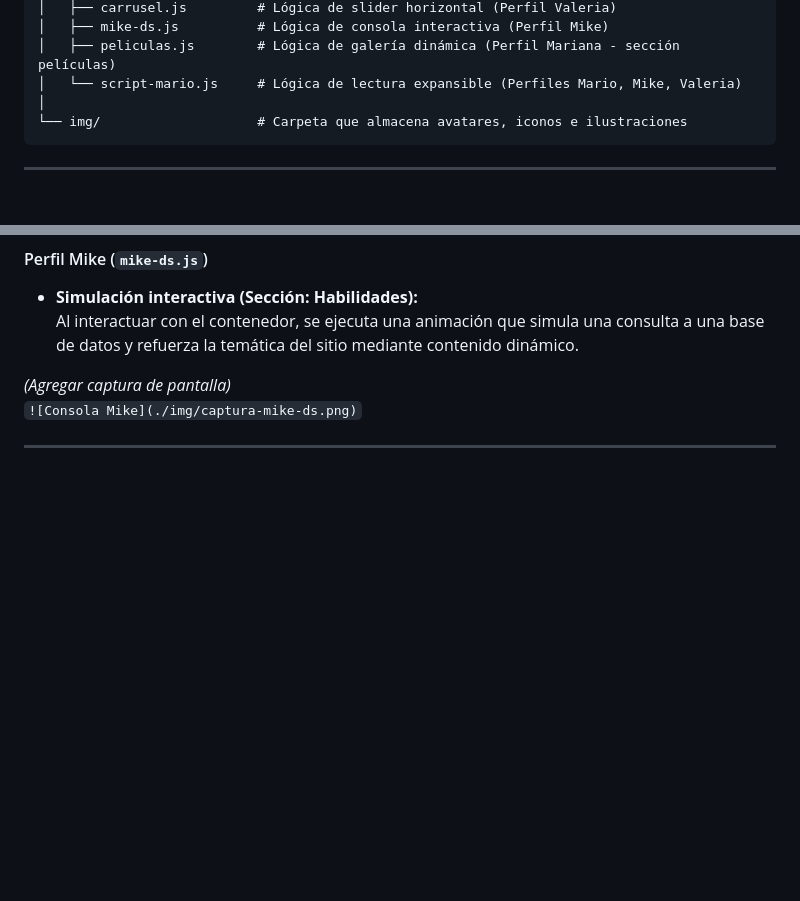
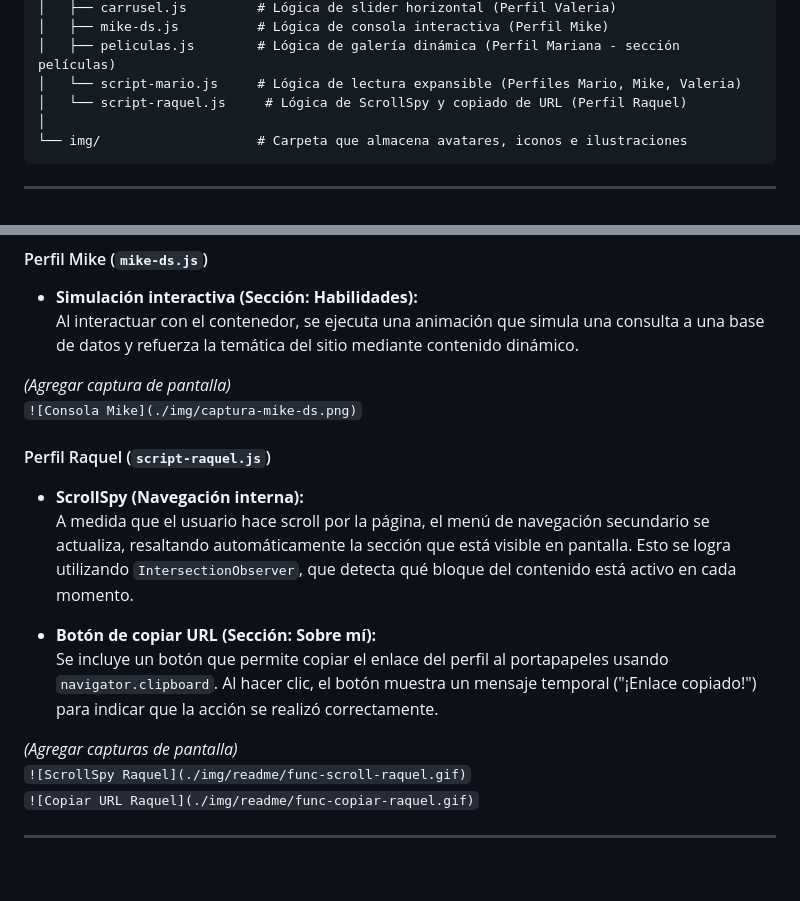
Before and after one commit to IFTS29/404_Solutions_TP1_FrontEnd, a Markdown page: README.md, 2 parts joined by grey strips. GitHub-like rendering; blank space fills up the shorter version.

Commit message:
Update README.md
Agregar explicación de funcionalidad de página de Raquel

````diff
--- a/README.md
+++ b/README.md
@@ -73,6 +73,7 @@ La organización del proyecto cumple con las buenas prácticas de separación de
 │   ├── mike-ds.js          # Lógica de consola interactiva (Perfil Mike)
 │   ├── peliculas.js        # Lógica de galería dinámica (Perfil Mariana - sección películas)
 │   └── script-mario.js     # Lógica de lectura expansible (Perfiles Mario, Mike, Valeria)
+│   └── script-raquel.js     # Lógica de ScrollSpy y copiado de URL (Perfil Raquel)
 │
 └── img/                    # Carpeta que almacena avatares, iconos e ilustraciones
 ```
@@ -174,6 +175,17 @@ Al hacer clic en un póster, se actualiza dinámicamente un contenedor principal
 *(Agregar captura de pantalla)*
 `![Consola Mike](./img/captura-mike-ds.png)`
 
+#### Perfil Raquel (`script-raquel.js`)
+- **ScrollSpy (Navegación interna):**
+  A medida que el usuario hace scroll por la página, el menú de navegación secundario se actualiza, resaltando automáticamente la sección que está visible en pantalla. Esto se logra utilizando `IntersectionObserver`, que detecta qué bloque del contenido está activo en cada momento.
+
+- **Botón de copiar URL (Sección: Sobre mí):**
+ Se incluye un botón que permite copiar el enlace del perfil al portapapeles usando `navigator.clipboard`. Al hacer clic, el botón muestra un mensaje temporal ("¡Enlace copiado!") para indicar que la acción se realizó correctamente.
+
+*(Agregar capturas de pantalla)*
+`![ScrollSpy Raquel](./img/readme/func-scroll-raquel.gif)`
+`![Copiar URL Raquel](./img/readme/func-copiar-raquel.gif)`
+
 
 ---
 
````
